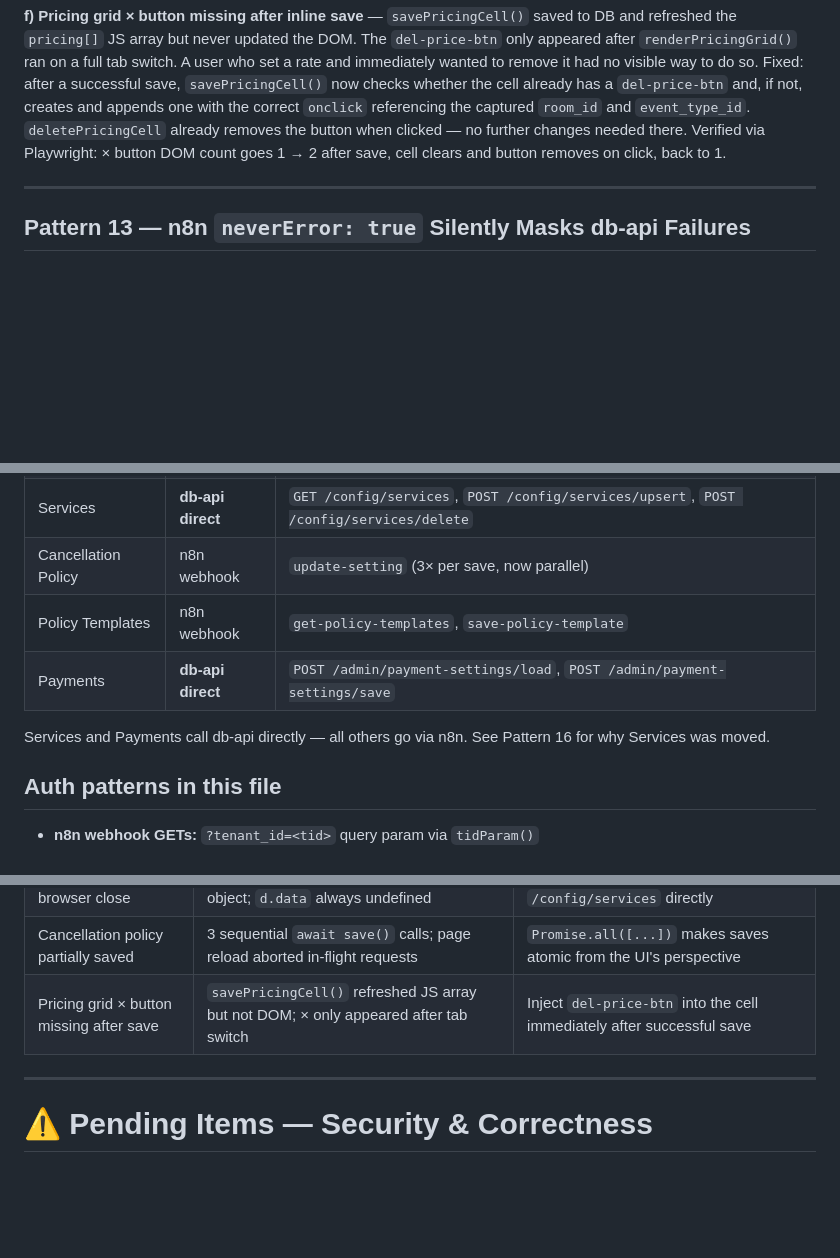
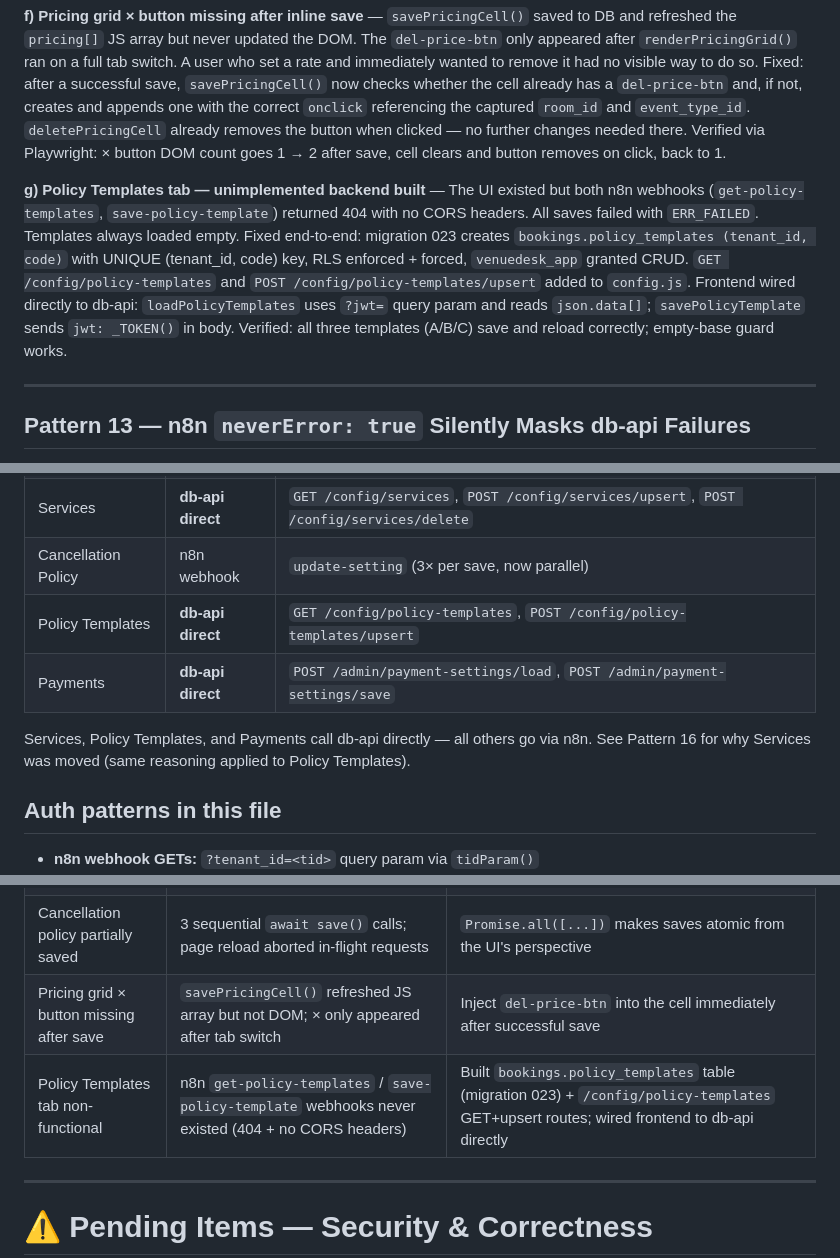
Before and after one commit to AndyJay72/VenueDesk, a Markdown page: CLAUDE.md, 3 parts joined by grey strips. GitHub-like rendering; blank space fills up the shorter version.

Commit message:
docs: update CLAUDE.md — policy templates build (June 2026)
Main CLAUDE.md:
- admin-config.html API routing table: Policy Templates row updated from
  n8n webhook to db-api direct (GET/POST /config/policy-templates)
- Bugs fixed table: added policy templates unimplemented backend row
- Completed item (g): full description of migration 023, two new routes,
  and frontend rewiring with jwt auth

venuedesk-api/CLAUDE.md:
- /config route detail table: added policy-templates GET + upsert rows
- Latest migration: 022 → 023_policy_templates.sql
- Next migration number: 023 → 024 (two places)

Co-Authored-By: Claude Sonnet 4.6 <noreply@anthropic.com>

```diff
--- a/CLAUDE.md
+++ b/CLAUDE.md
@@ -1730,6 +1730,16 @@ creates and appends one with the correct `onclick` referencing the captured `roo
 changes needed there. Verified via Playwright: × button DOM count goes 1 → 2 after save,
 cell clears and button removes on click, back to 1.
 
+**g) Policy Templates tab — unimplemented backend built** — The UI existed but both n8n
+webhooks (`get-policy-templates`, `save-policy-template`) returned 404 with no CORS headers.
+All saves failed with `ERR_FAILED`. Templates always loaded empty.
+Fixed end-to-end: migration 023 creates `bookings.policy_templates (tenant_id, code)` with
+UNIQUE (tenant_id, code) key, RLS enforced + forced, `venuedesk_app` granted CRUD.
+`GET /config/policy-templates` and `POST /config/policy-templates/upsert` added to
+`config.js`. Frontend wired directly to db-api: `loadPolicyTemplates` uses `?jwt=` query
+param and reads `json.data[]`; `savePolicyTemplate` sends `jwt: _TOKEN()` in body.
+Verified: all three templates (A/B/C) save and reload correctly; empty-base guard works.
+
 ---
 
 ## Pattern 13 — n8n `neverError: true` Silently Masks db-api Failures
@@ -1937,10 +1947,10 @@ The live ID differs from the backup filename — this is expected after re-impor
 | Settings (buffer) | n8n webhook | `get-settings`, `update-setting` |
 | Services | **db-api direct** | `GET /config/services`, `POST /config/services/upsert`, `POST /config/services/delete` |
 | Cancellation Policy | n8n webhook | `update-setting` (3× per save, now parallel) |
-| Policy Templates | n8n webhook | `get-policy-templates`, `save-policy-template` |
+| Policy Templates | **db-api direct** | `GET /config/policy-templates`, `POST /config/policy-templates/upsert` |
 | Payments | **db-api direct** | `POST /admin/payment-settings/load`, `POST /admin/payment-settings/save` |
 
-Services and Payments call db-api directly — all others go via n8n. See Pattern 16 for why Services was moved.
+Services, Policy Templates, and Payments call db-api directly — all others go via n8n. See Pattern 16 for why Services was moved (same reasoning applied to Policy Templates).
 
 ## Auth patterns in this file
 
@@ -1987,6 +1997,7 @@ One round-trip (~1–2s) rather than three sequential calls (4–6s). Button spi
 | Services vanish after browser close | n8n `get-service-data` proxy returned flat object; `d.data` always undefined | Bypassed n8n proxy; now calls db-api `/config/services` directly |
 | Cancellation policy partially saved | 3 sequential `await save()` calls; page reload aborted in-flight requests | `Promise.all([...])` makes saves atomic from the UI's perspective |
 | Pricing grid × button missing after save | `savePricingCell()` refreshed JS array but not DOM; × only appeared after tab switch | Inject `del-price-btn` into the cell immediately after successful save |
+| Policy Templates tab non-functional | n8n `get-policy-templates` / `save-policy-template` webhooks never existed (404 + no CORS headers) | Built `bookings.policy_templates` table (migration 023) + `/config/policy-templates` GET+upsert routes; wired frontend to db-api directly |
 
 ---
 
```
Also changed, not shown: venuedesk-api/CLAUDE.md (+5 -3 lines).
